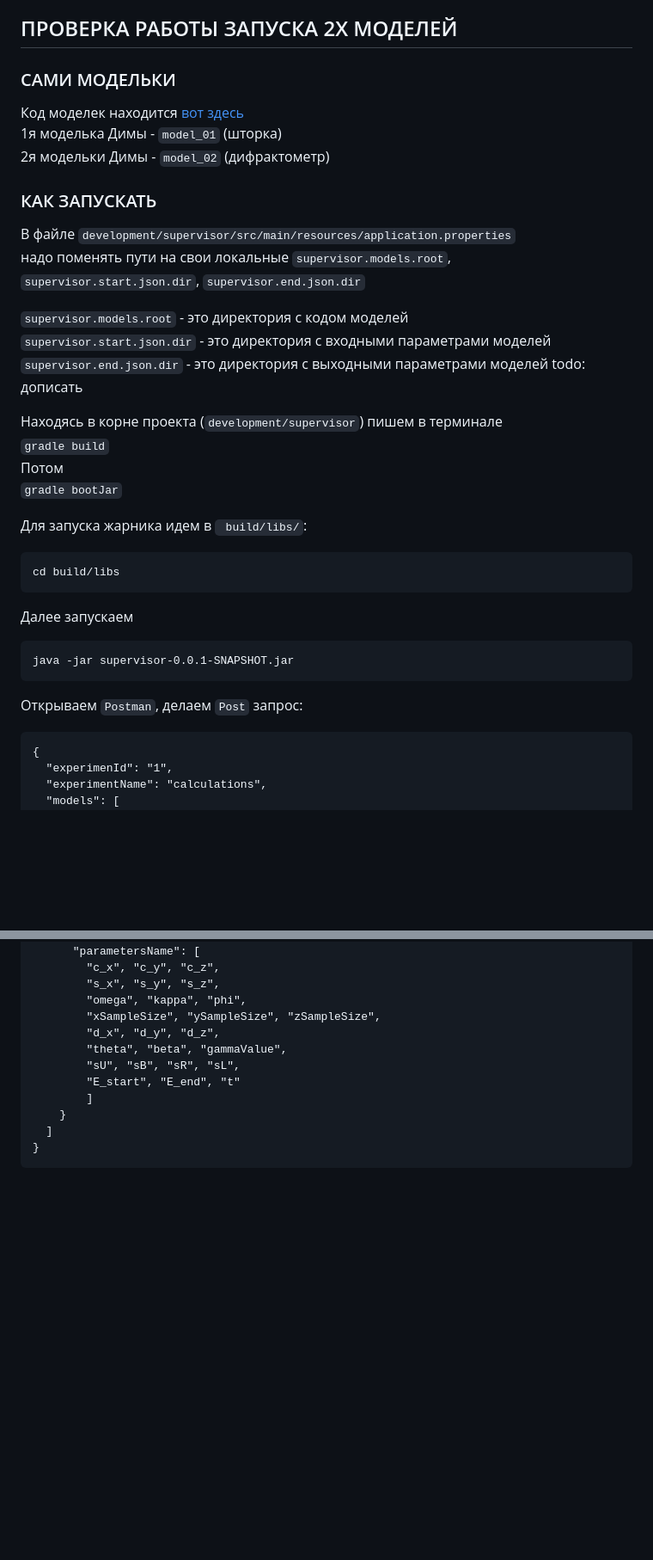
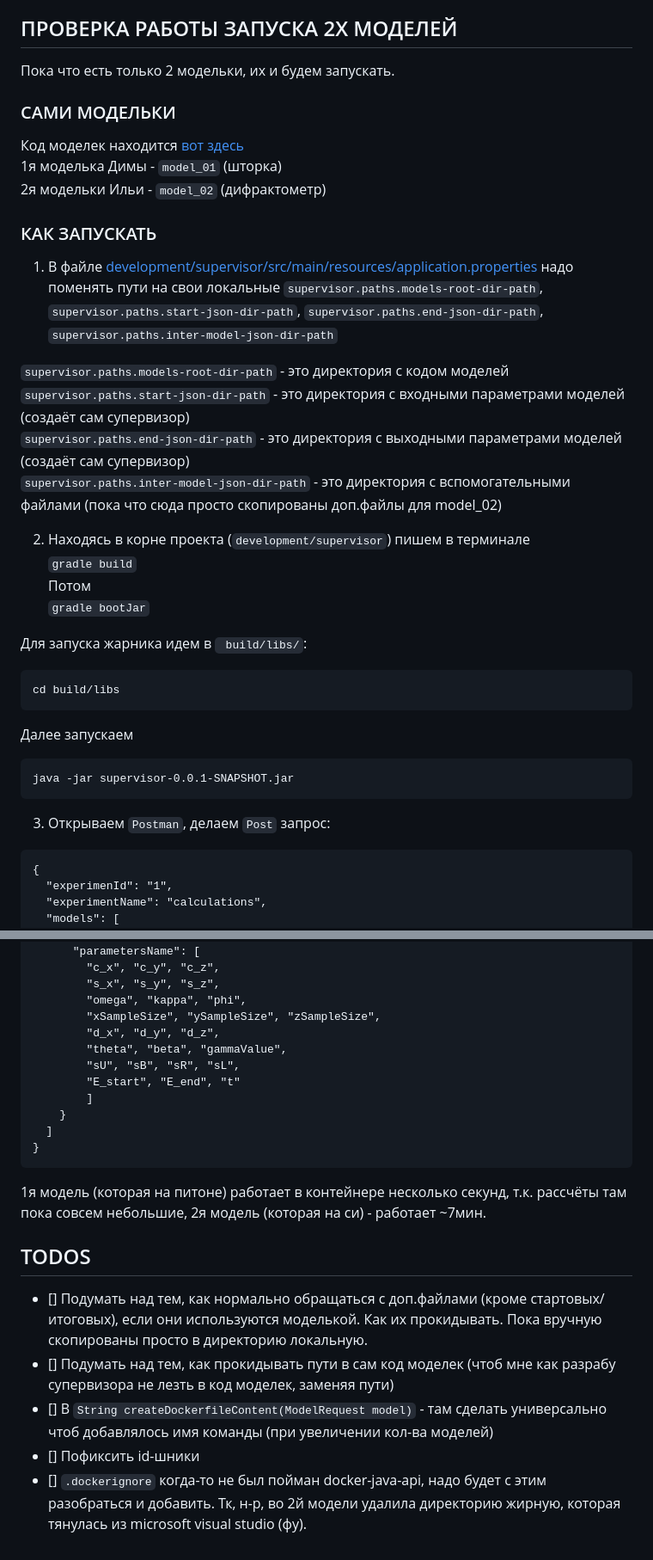
Before and after one commit to DaryaEvd/skif_platform, a Markdown page: development/supervisor/README.md, 2 parts joined by grey strips. Shown at 86% size. Drawn GitHub-style; blank space fills up the shorter version.

Commit message:
added description in readme

````diff
--- a/development/supervisor/README.md
+++ b/development/supervisor/README.md
@@ -14,4 +14,6 @@
 
 ## ПРОВЕРКА РАБОТЫ ЗАПУСКА 2Х МОДЕЛЕЙ
 
+Пока что есть только 2 модельки, их и будем запускать.
+
 ### САМИ МОДЕЛЬКИ
@@ -19,18 +21,18 @@
 1я моделька Димы - `model_01` (шторка)
-2я модельки Димы - `model_02` (дифрактометр)
+2я модельки Ильи - `model_02` (дифрактометр)
 
 ### КАК ЗАПУСКАТЬ
 
-В файле `development/supervisor/src/main/resources/application.properties`
+1. В файле [development/supervisor/src/main/resources/application.properties](supervisor/src/main/resources/application.properties)
 надо поменять пути на свои локальные
-`supervisor.models.root`, `supervisor.start.json.dir`, `supervisor.end.json.dir`
+`supervisor.paths.models-root-dir-path`, `supervisor.paths.start-json-dir-path`, `supervisor.paths.end-json-dir-path`, `supervisor.paths.inter-model-json-dir-path`
 
-`supervisor.models.root` - это директория с кодом моделей
-`supervisor.start.json.dir` - это директория с входными параметрами моделей
-`supervisor.end.json.dir` - это директория с выходными параметрами моделей
-todo: дописать
+`supervisor.paths.models-root-dir-path` - это директория с кодом моделей
+`supervisor.paths.start-json-dir-path` - это директория с входными параметрами моделей (создаёт сам супервизор)
+`supervisor.paths.end-json-dir-path` - это директория с выходными параметрами моделей (создаёт сам супервизор)
+`supervisor.paths.inter-model-json-dir-path` - это директория с вспомогательными файлами (пока что сюда просто скопированы доп.файлы для model_02)
 
-Находясь в корне проекта (`development/supervisor`) пишем в терминале
+2. Находясь в корне проекта (`development/supervisor`) пишем в терминале
 ```gradle build```
 Потом
 ```gradle bootJar```
@@ -44,7 +46,7 @@ cd build/libs
 java -jar supervisor-0.0.1-SNAPSHOT.jar
 ```
 
-Открываем `Postman`, делаем `Post` запрос:
+3. Открываем `Postman`, делаем `Post` запрос:
 ```
 {
   "experimenId": "1",
@@ -83,3 +85,13 @@ java -jar supervisor-0.0.1-SNAPSHOT.jar
   ]
 }
 ```
+
+1я модель (которая на питоне) работает в контейнере несколько секунд, т.к. рассчёты там пока совсем небольшие, 2я модель (которая на си) - работает ~7мин.
+
+
+## TODOS
+- [] Подумать над тем, как нормально обращаться с доп.файлами (кроме стартовых/итоговых), если они используются моделькой. Как их прокидывать. Пока вручную скопированы просто в директорию локальную.
+- [] Подумать над тем, как прокидывать пути в сам код моделек (чтоб мне как разрабу супервизора не лезть в код моделек, заменяя пути)
+- [] В `String createDockerfileContent(ModelRequest model)` - там сделать универсально чтоб добавлялось имя команды (при увеличении кол-ва моделей)
+- [] Пофиксить id-шники
+- [] `.dockerignore` когда-то не был пойман docker-java-api, надо будет с этим разобраться и добавить. Тк, н-р, во 2й модели удалила директорию жирную, которая тянулась из microsoft visual studio (фу).
````
Also changed, not shown: other parts of development/supervisor/README.md (+1 -1 lines).
